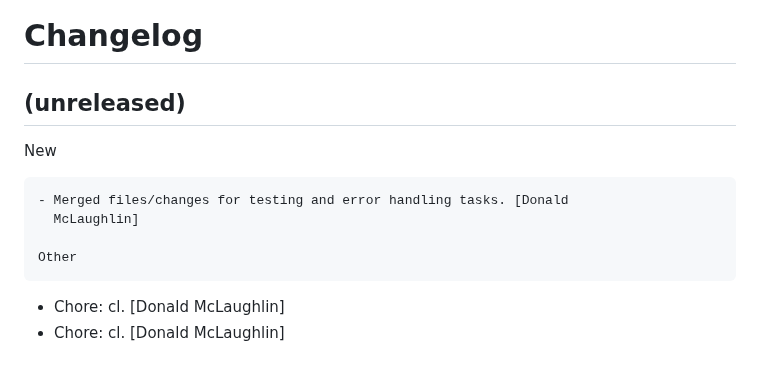
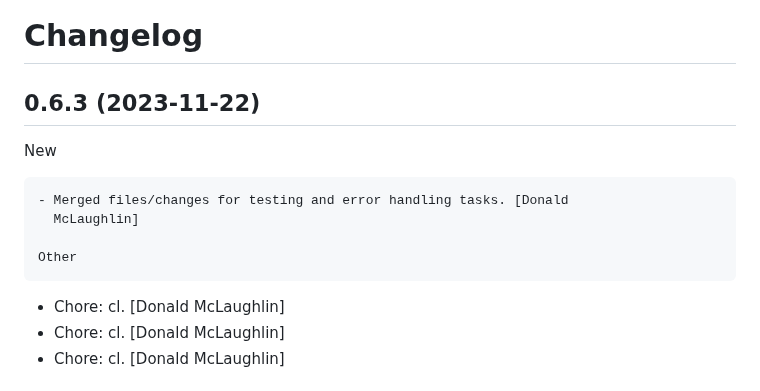
Before and after one commit to don1997/csm, a Markdown page: CHANGELOG.md, the part around the change. Drawn GitHub-style.

Commit message:
New: Added merged changes from tasks @ v0.6.3

```diff
--- a/CHANGELOG.md
+++ b/CHANGELOG.md
@@ -2,8 +2,8 @@ Changelog
 =========
 
 
-(unreleased)
-------------
+0.6.3 (2023-11-22)
+------------------
 
 New
 ~~~
@@ -12,6 +12,7 @@ New
 
 Other
 ~~~~~
+- Chore: cl. [Donald McLaughlin]
 - Chore: cl. [Donald McLaughlin]
 - Chore: cl. [Donald McLaughlin]
 
```
